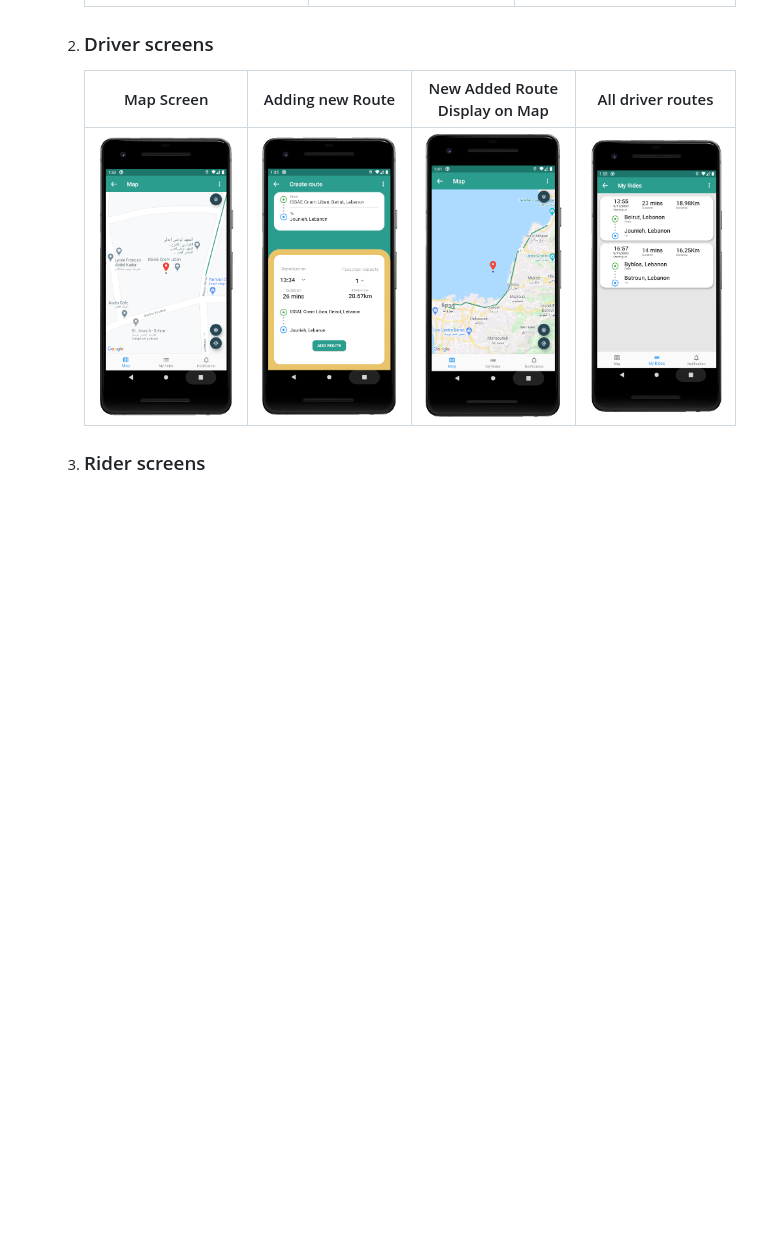
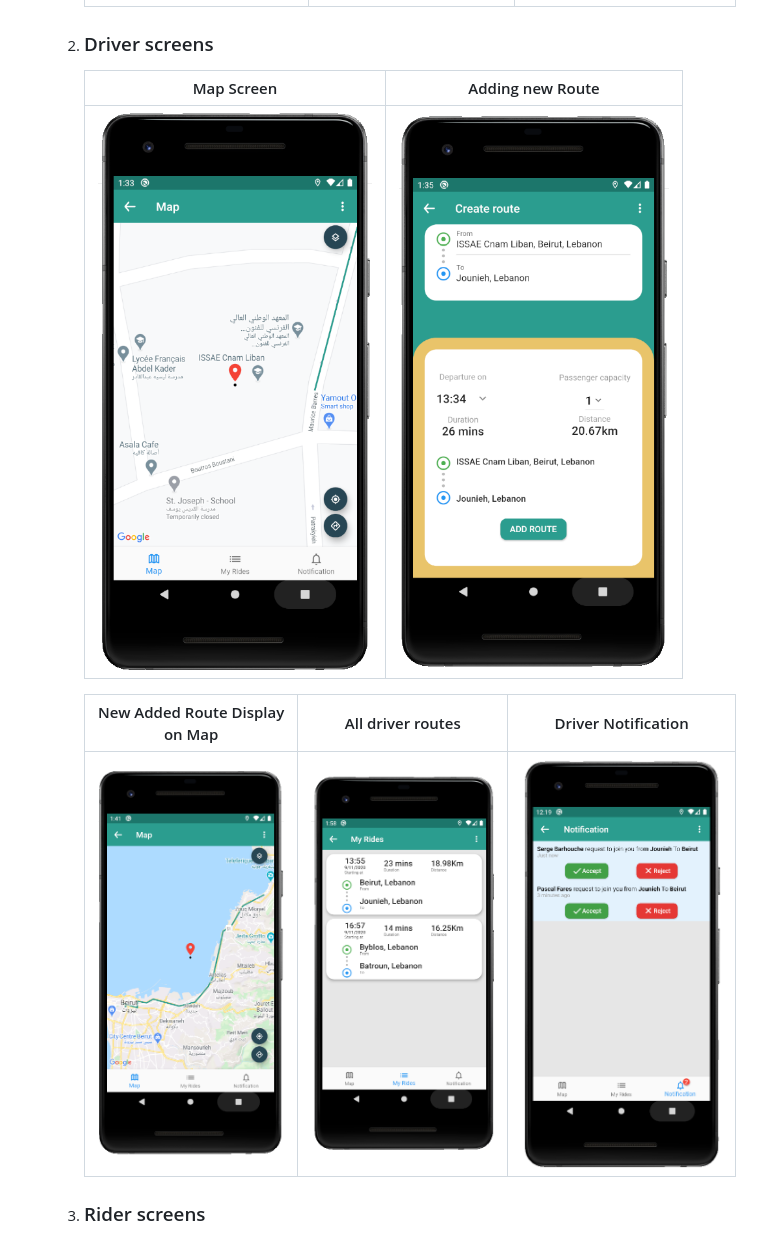
Before and after one commit to mina4gerges/Khedni-Maak, a Markdown page: README.md, the part around the change. GitHub-like rendering; pictures changed too: front-end/screenshots/driverNotification.PNG (added); blank space fills up the shorter version.

Commit message:
update screenshots

```diff
--- a/README.md
+++ b/README.md
@@ -384,9 +384,13 @@
 
    2. <h3 name="driverScreens">Driver screens</h3>
 
-         Map Screen              |   Adding new Route        |  New Added Route Display on Map |  All driver routes
-      :-------------------------:|:-------------------------:|:-------------------------------:|:-------------------------:
-      ![driver Map Screen](front-end/screenshots/driverMapScreen.PNG?raw=true)  |  ![driver Add Route Screen](front-end/screenshots/driverAddRouteScreen.PNG?raw=true)  |  ![driver New Route Dispaly On Map](front-end/screenshots/driverNewRouteDispalyOnMap.PNG?raw=true)  |  ![driver Rides Screen](front-end/screenshots/driverRidesScreen.PNG?raw=true)
+         Map Screen              |   Adding new Route
+      :-------------------------:|:-------------------------:
+      ![driver Map Screen](front-end/screenshots/driverMapScreen.PNG?raw=true)  |  ![driver Add Route Screen](front-end/screenshots/driverAddRouteScreen.PNG?raw=true)
+
+         New Added Route Display on Map |  All driver routes        |  Driver Notification
+      :--------------------------------:|:-------------------------:|:-------------------------:
+      ![driver New Route Display On Map](front-end/screenshots/driverNewRouteDispalyOnMap.PNG?raw=true)  |  ![driver Rides Screen](front-end/screenshots/driverRidesScreen.PNG?raw=true)  |  ![driver Notification](front-end/screenshots/driverNotification.PNG?raw=true)
 
    3. <h3 name="riderScreens">Rider screens</h3>
 
```
